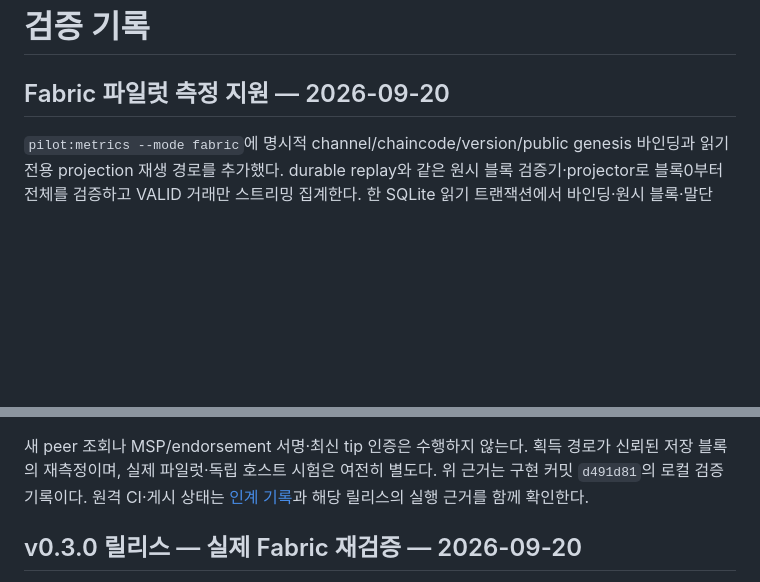
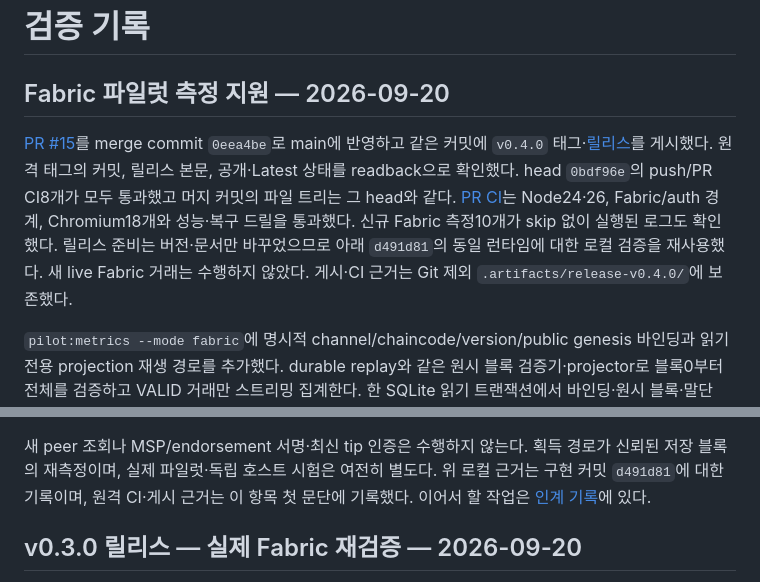
Before and after one commit to ictechgy/knowledger, a Markdown page: docs/VALIDATION.md, 2 parts joined by grey strips. Drawn GitHub-style; blank space fills up the shorter version.

```diff
--- a/docs/VALIDATION.md
+++ b/docs/VALIDATION.md
@@ -1,6 +1,16 @@
 # 검증 기록
 
 ## Fabric 파일럿 측정 지원 — 2026-09-20
+
+[PR #15](https://github.com/ictechgy/knowledger/pull/15)를 merge commit `0eea4be`로
+main에 반영하고 같은 커밋에 `v0.4.0` 태그·[릴리스](https://github.com/ictechgy/knowledger/releases/tag/v0.4.0)를
+게시했다. 원격 태그의 커밋, 릴리스 본문, 공개·Latest 상태를 readback으로 확인했다.
+head `0bdf96e`의 push/PR CI8개가 모두 통과했고 머지 커밋의 파일 트리는 그 head와 같다.
+[PR CI](https://github.com/ictechgy/knowledger/actions/runs/35492112374)는 Node24·26,
+Fabric/auth 경계, Chromium18개와 성능·복구 드릴을 통과했다. 신규 Fabric 측정10개가
+skip 없이 실행된 로그도 확인했다. 릴리스 준비는 버전·문서만 바꾸었으므로 아래
+`d491d81`의 동일 런타임에 대한 로컬 검증을 재사용했다. 새 live Fabric 거래는 수행하지 않았다.
+게시·CI 근거는 Git 제외 `.artifacts/release-v0.4.0/`에 보존했다.
 
 `pilot:metrics --mode fabric`에 명시적 channel/chaincode/version/public genesis
 바인딩과 읽기 전용 projection 재생 경로를 추가했다. durable replay와 같은 원시 블록
@@ -39,8 +49,8 @@ SHA-256이 전후 모두 동일함을 확인했다.
 
 새 peer 조회나 MSP/endorsement 서명·최신 tip 인증은 수행하지 않는다. 획득 경로가
 신뢰된 저장 블록의 재측정이며, 실제 파일럿·독립 호스트 시험은 여전히 별도다.
-위 근거는 구현 커밋 `d491d81`의 로컬 검증 기록이다. 원격 CI·게시 상태는
-[인계 기록](../HANDOFF.md)과 해당 릴리스의 실행 근거를 함께 확인한다.
+위 로컬 근거는 구현 커밋 `d491d81`에 대한 기록이며, 원격 CI·게시 근거는 이 항목
+첫 문단에 기록했다. 이어서 할 작업은 [인계 기록](../HANDOFF.md)에 있다.
 
 ## v0.3.0 릴리스 — 실제 Fabric 재검증 — 2026-09-20
 
```
Also changed, not shown: HANDOFF.md (+28 -15 lines), ROADMAP.md (+2 -1 lines).
